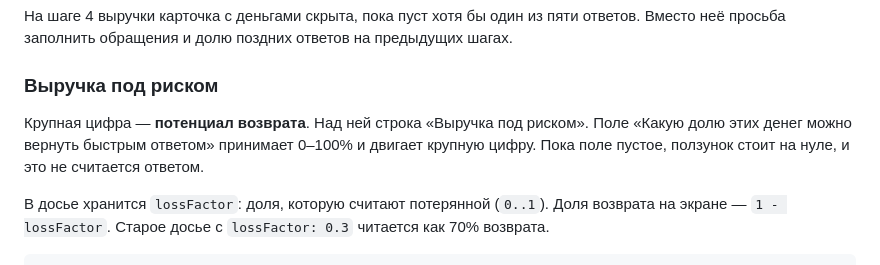
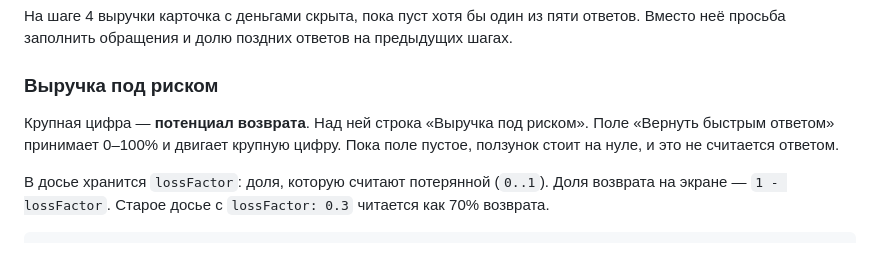
Before and after one commit to kartuznik/poket_game, a Markdown page: README.md, the part around the change. Rendered like a GitHub page.

Commit message:
docs: name the short recovery field
Co-authored-by: Cursor <cursoragent@cursor.com>

```diff
--- a/README.md
+++ b/README.md
@@ -90,7 +90,7 @@ npm run dev
 
 ### Выручка под риском
 
-Крупная цифра — **потенциал возврата**. Над ней строка «Выручка под риском». Поле «Какую долю этих денег можно вернуть быстрым ответом» принимает 0–100% и двигает крупную цифру. Пока поле пустое, ползунок стоит на нуле, и это не считается ответом.
+Крупная цифра — **потенциал возврата**. Над ней строка «Выручка под риском». Поле «Вернуть быстрым ответом» принимает 0–100% и двигает крупную цифру. Пока поле пустое, ползунок стоит на нуле, и это не считается ответом.
 
 В досье хранится `lossFactor`: доля, которую считают потерянной (`0..1`). Доля возврата на экране — `1 - lossFactor`. Старое досье с `lossFactor: 0.3` читается как 70% возврата.
 
```
